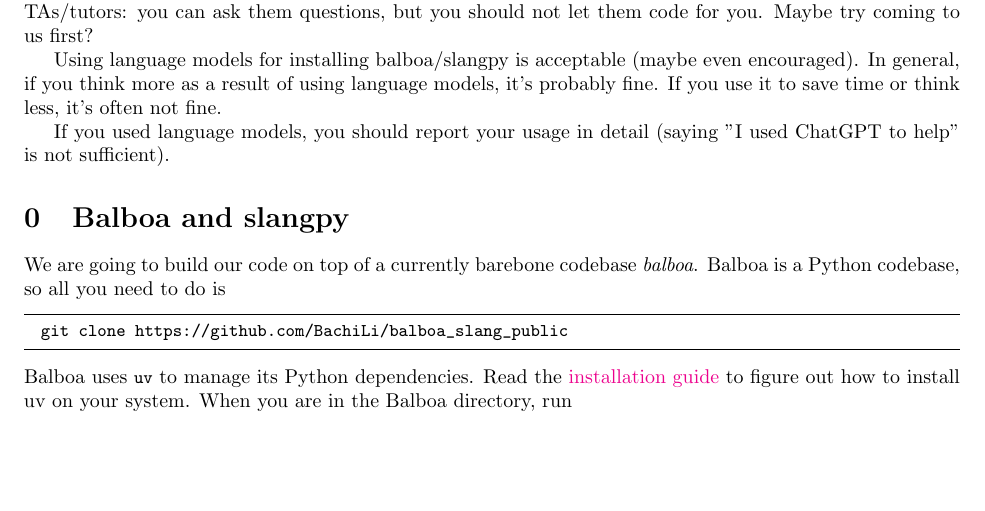
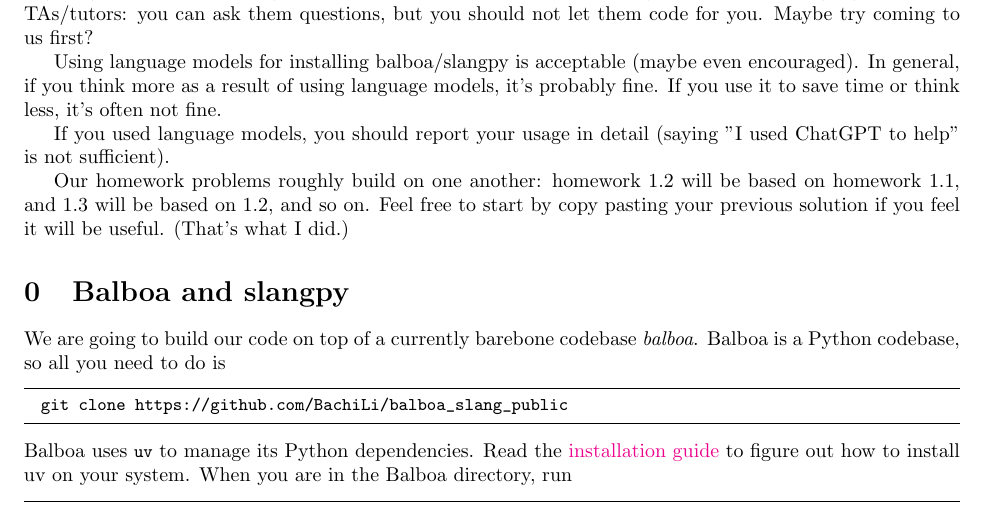
Before and after one commit to BachiLi/balboa_slang_public, a LaTeX problem sheet (handouts/homework1.tex): part of page 2 of 17, cut so that both start at the same text, the shorter picture padded with empty space. Compiled offline with pdfLaTeX.

Commit message:
HW1 clarification

```diff
--- a/handouts/homework1.tex
+++ b/handouts/homework1.tex
@@ -53,6 +53,8 @@ In general, if you think more as a result of using language models, it's probabl
 If you use it to save time or think less, it's often not fine.
 
 If you used language models, you should report your usage in detail (saying "I used ChatGPT to help" is not sufficient).
+
+Our homework problems roughly build on one another: homework 1.2 will be based on homework 1.1, and 1.3 will be based on 1.2, and so on. Feel free to start by copy pasting your previous solution if you feel it will be useful. (That's what I did.)
 
 \section{Balboa and slangpy}
 We are going to build our code on top of a currently barebone codebase \emph{balboa}. Balboa is a Python codebase, so all you need to do is
```
